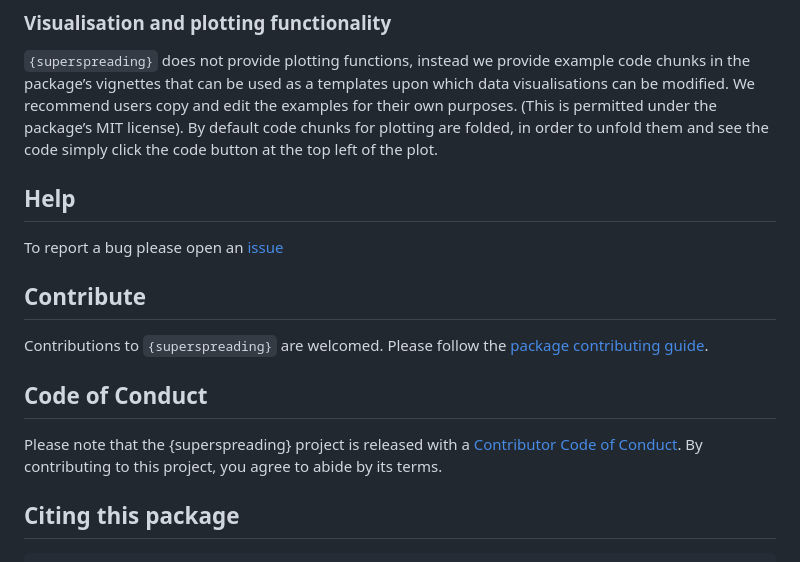
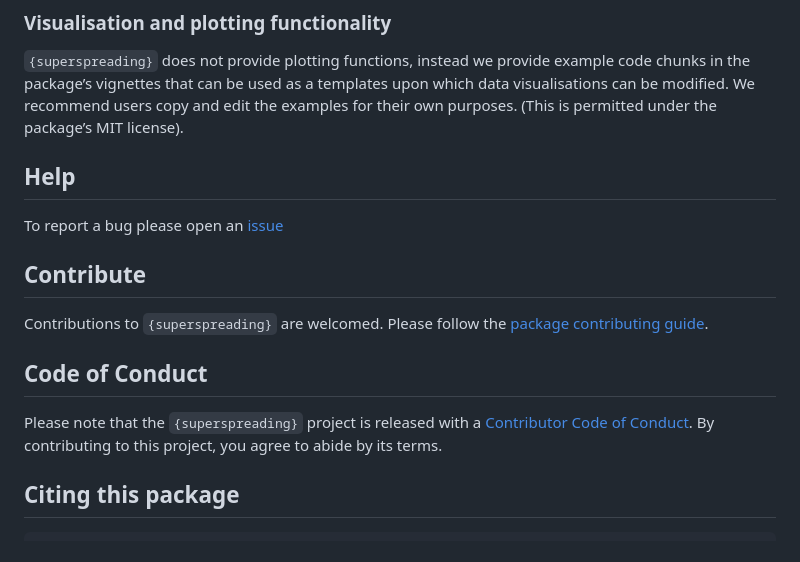
Before and after one commit to epiverse-trace/superspreading, a Markdown page: README.md, the part around one of its changes. Drawn GitHub-style.

Commit message:
Automatic readme update

```diff
--- a/README.md
+++ b/README.md
@@ -191,9 +191,7 @@ vignettes](https://epiverse-trace.github.io/superspreading/), under
 provide example code chunks in the package’s vignettes that can be used
 as a templates upon which data visualisations can be modified. We
 recommend users copy and edit the examples for their own purposes. (This
-is permitted under the package’s MIT license). By default code chunks
-for plotting are folded, in order to unfold them and see the code simply
-click the code button at the top left of the plot.
+is permitted under the package’s MIT license).
 
 ## Help
 
@@ -208,7 +206,7 @@ guide](https://github.com/epiverse-trace/.github/blob/main/CONTRIBUTING.md).
 
 ## Code of Conduct
 
-Please note that the {superspreading} project is released with a
+Please note that the `{superspreading}` project is released with a
 [Contributor Code of
 Conduct](https://github.com/epiverse-trace/.github/blob/main/CODE_OF_CONDUCT.md).
 By contributing to this project, you agree to abide by its terms.
```
Also changed, not shown: other parts of README.md (+1 -1 lines).
